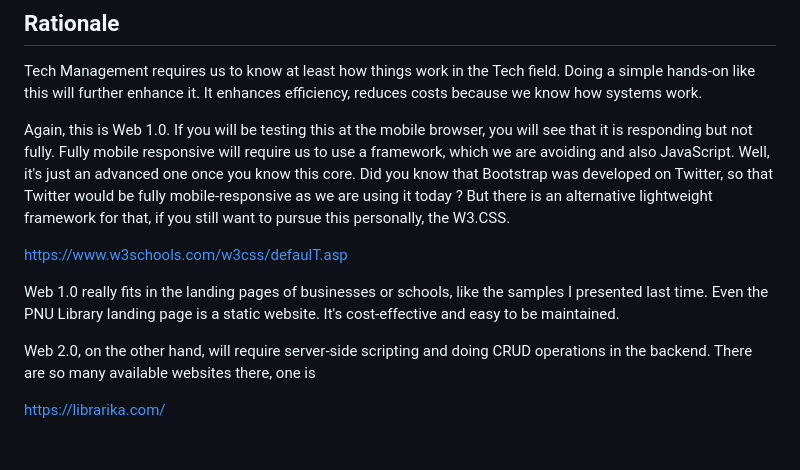
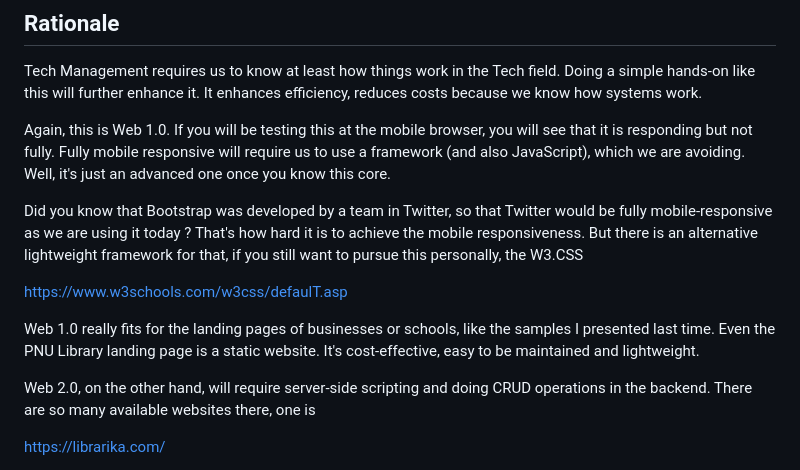
Before and after one commit to devz-throwable/virtual-library, a Markdown page: README.md, the part around the change. GitHub-like rendering; blank space fills up the shorter version.

```diff
--- a/README.md
+++ b/README.md
@@ -21,23 +21,26 @@ Again, this is Web 1.0. If you will be testing
 this at the mobile browser, you will see
 that it is responding but not fully. Fully
 mobile responsive will require us to use a
-framework, which we are avoiding
-and also JavaScript. Well, it's
+framework (and also JavaScript),
+which we are avoiding. Well, it's
 just an advanced one once you know this core.
+
 Did you know that Bootstrap was developed
-on Twitter, so that Twitter would be
+by a team in Twitter, so that Twitter would be
 fully mobile-responsive as we are using it
-today ? But there is an alternative lightweight
+today ? That's how hard it is to achieve
+the mobile responsiveness.
+But there is an alternative lightweight
 framework for that, if you still want to pursue
-this personally, the W3.CSS.
+this personally, the W3.CSS
 
 https://www.w3schools.com/w3css/defaulT.asp
 
-Web 1.0 really fits in the landing pages
+Web 1.0 really fits for the landing pages
 of businesses or schools, like the samples
 I presented last time. Even the PNU Library
-landing page is a static website. It's cost-effective
-and easy to be maintained.
+landing page is a static website. It's cost-effective,
+easy to be maintained and lightweight.
 
 Web 2.0, on the other hand, will require
 server-side scripting and doing CRUD
```
